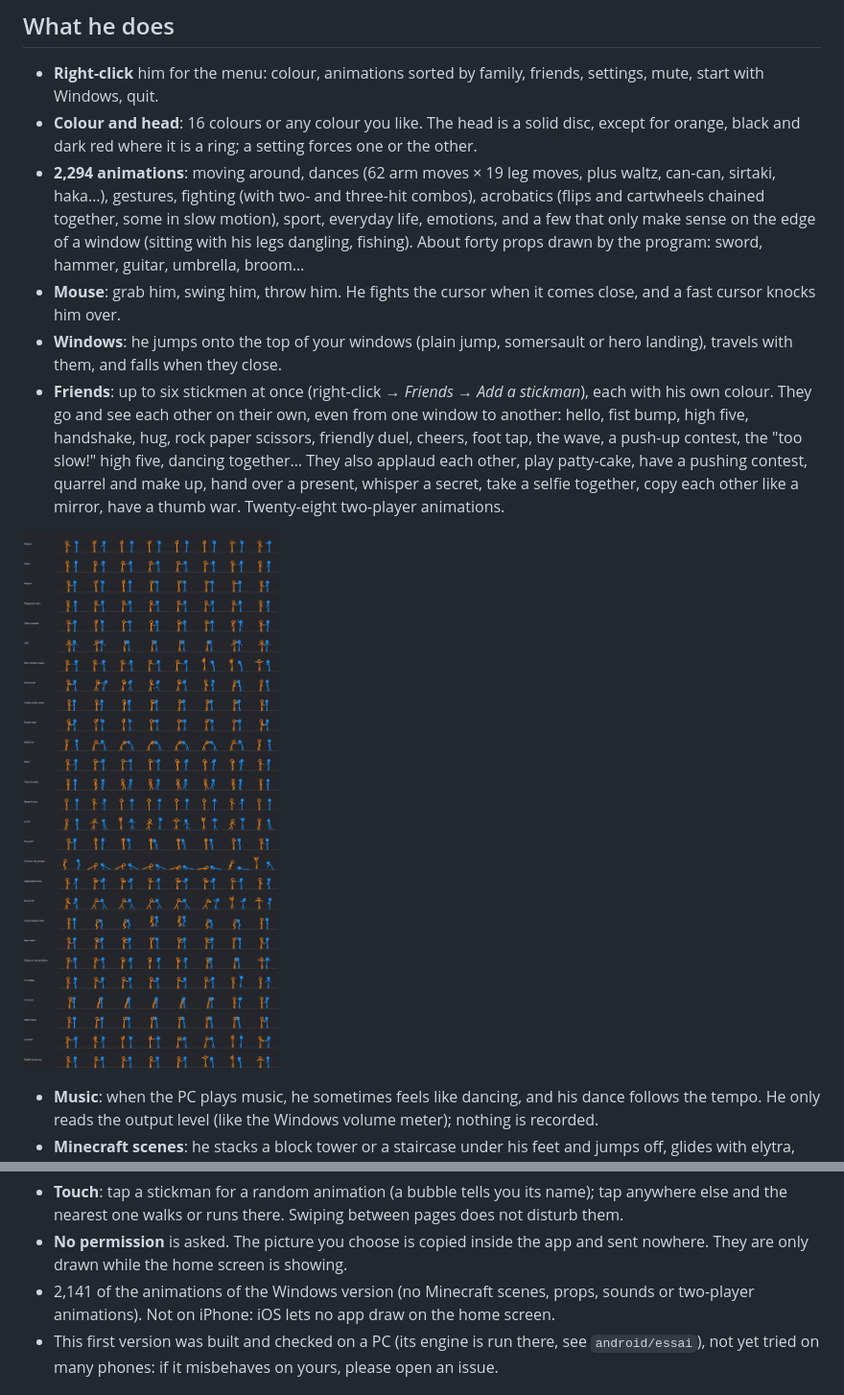
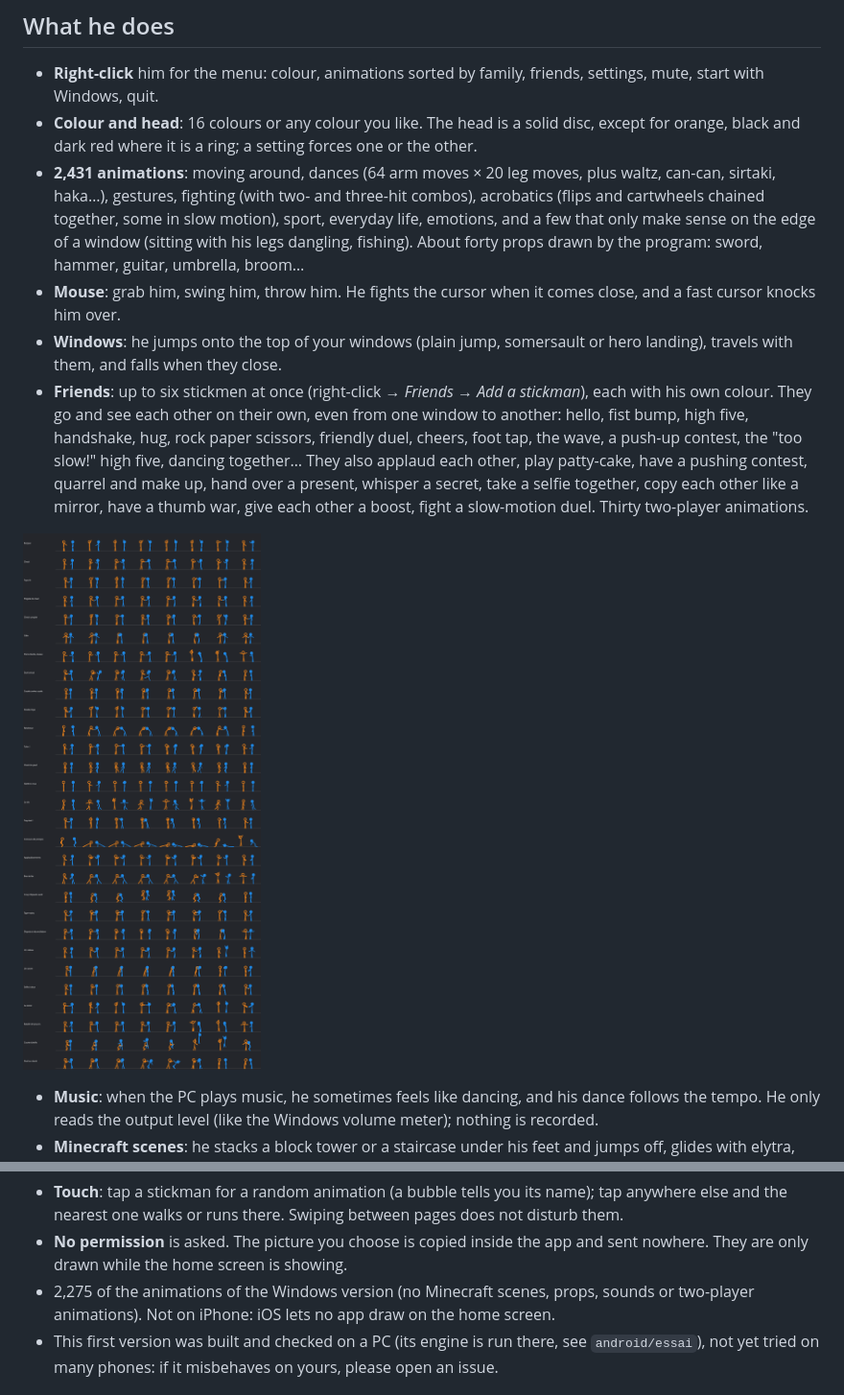
Before and after one commit to Minecraft-2048/mascotte-stickman, a Markdown page: README.md, 2 parts joined by grey strips. Shown at 96% size. Rendered like a GitHub page; pictures changed too: apercus/duos.png.

```diff
--- a/README.md
+++ b/README.md
@@ -24,10 +24,10 @@ The app is in English unless Windows is in French; you can force either language
 
 - **Right-click** him for the menu: colour, animations sorted by family, friends, settings, mute, start with Windows, quit.
 - **Colour and head**: 16 colours or any colour you like. The head is a solid disc, except for orange, black and dark red where it is a ring; a setting forces one or the other.
-- **2,294 animations**: moving around, dances (62 arm moves × 19 leg moves, plus waltz, can-can, sirtaki, haka…), gestures, fighting (with two- and three-hit combos), acrobatics (flips and cartwheels chained together, some in slow motion), sport, everyday life, emotions, and a few that only make sense on the edge of a window (sitting with his legs dangling, fishing). About forty props drawn by the program: sword, hammer, guitar, umbrella, broom…
+- **2,431 animations**: moving around, dances (64 arm moves × 20 leg moves, plus waltz, can-can, sirtaki, haka…), gestures, fighting (with two- and three-hit combos), acrobatics (flips and cartwheels chained together, some in slow motion), sport, everyday life, emotions, and a few that only make sense on the edge of a window (sitting with his legs dangling, fishing). About forty props drawn by the program: sword, hammer, guitar, umbrella, broom…
 - **Mouse**: grab him, swing him, throw him. He fights the cursor when it comes close, and a fast cursor knocks him over.
 - **Windows**: he jumps onto the top of your windows (plain jump, somersault or hero landing), travels with them, and falls when they close.
-- **Friends**: up to six stickmen at once (right-click → *Friends* → *Add a stickman*), each with his own colour. They go and see each other on their own, even from one window to another: hello, fist bump, high five, handshake, hug, rock paper scissors, friendly duel, cheers, foot tap, the wave, a push-up contest, the "too slow!" high five, dancing together… They also applaud each other, play patty-cake, have a pushing contest, quarrel and make up, hand over a present, whisper a secret, take a selfie together, copy each other like a mirror, have a thumb war. Twenty-eight two-player animations.
+- **Friends**: up to six stickmen at once (right-click → *Friends* → *Add a stickman*), each with his own colour. They go and see each other on their own, even from one window to another: hello, fist bump, high five, handshake, hug, rock paper scissors, friendly duel, cheers, foot tap, the wave, a push-up contest, the "too slow!" high five, dancing together… They also applaud each other, play patty-cake, have a pushing contest, quarrel and make up, hand over a present, whisper a secret, take a selfie together, copy each other like a mirror, have a thumb war, give each other a boost, fight a slow-motion duel. Thirty two-player animations.
 
 ![The two-player animations](apercus/duos.png)
 
@@ -65,7 +65,7 @@ On an Android phone or tablet (Android 7 or later), the stickmen can live **on t
 
 - **Touch**: tap a stickman for a random animation (a bubble tells you its name); tap anywhere else and the nearest one walks or runs there. Swiping between pages does not disturb them.
 - **No permission** is asked. The picture you choose is copied inside the app and sent nowhere. They are only drawn while the home screen is showing.
-- 2,141 of the animations of the Windows version (no Minecraft scenes, props, sounds or two-player animations). Not on iPhone: iOS lets no app draw on the home screen.
+- 2,275 of the animations of the Windows version (no Minecraft scenes, props, sounds or two-player animations). Not on iPhone: iOS lets no app draw on the home screen.
 - This first version was built and checked on a PC (its engine is run there, see `android/essai`), not yet tried on many phones: if it misbehaves on yours, please open an issue.
 
 ## Phone and tablet version, in the browser
```
Also changed, not shown: README.fr.md (+3 -3 lines), 7 other files.
